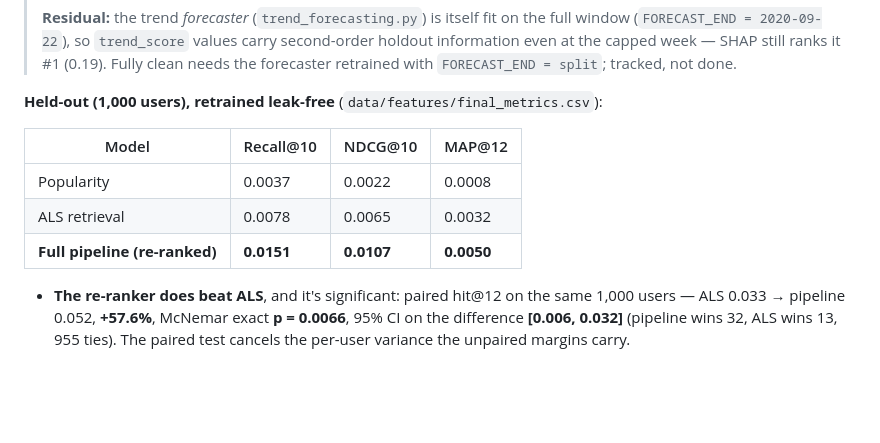
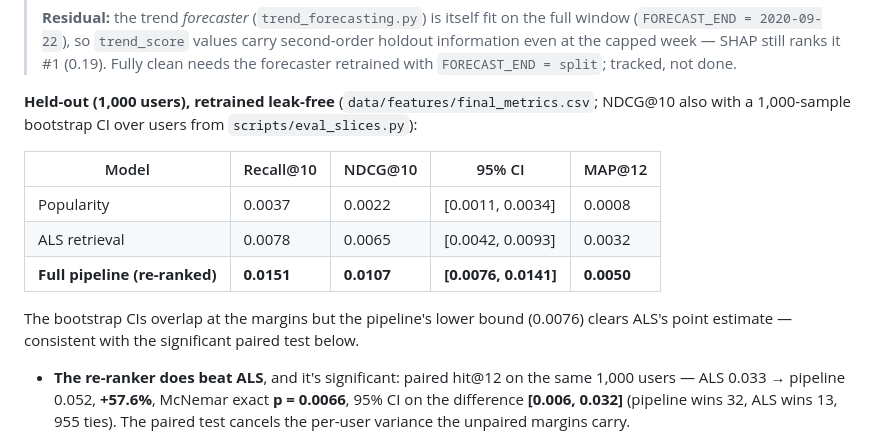
Before and after one commit to chapranishika/Vibezz-Fashionmind, a Markdown page: README.md, the part around the change. Rendered like a GitHub page; blank space fills up the shorter version.

Commit message:
README: bootstrap CI for the retrained pipeline (0.0107 [0.0076, 0.0141])
eval_slices.py re-run against the retrained reranker.pkl. Lower bound clears
ALS's point estimate, consistent with the paired test.

Co-Authored-By: Claude Sonnet 5 <noreply@anthropic.com>

```diff
--- a/README.md
+++ b/README.md
@@ -55,13 +55,18 @@ never seen during training.
 > ranks it #1 (0.19). Fully clean needs the forecaster retrained with
 > `FORECAST_END = split`; tracked, not done.
 
-**Held-out (1,000 users), retrained leak-free** (`data/features/final_metrics.csv`):
+**Held-out (1,000 users), retrained leak-free** (`data/features/final_metrics.csv`;
+NDCG@10 also with a 1,000-sample bootstrap CI over users from
+`scripts/eval_slices.py`):
 
-| Model | Recall@10 | NDCG@10 | MAP@12 |
-|---|---|---|---|
-| Popularity | 0.0037 | 0.0022 | 0.0008 |
-| ALS retrieval | 0.0078 | 0.0065 | 0.0032 |
-| **Full pipeline (re-ranked)** | **0.0151** | **0.0107** | **0.0050** |
+| Model | Recall@10 | NDCG@10 | 95% CI | MAP@12 |
+|---|---|---|---|---|
+| Popularity | 0.0037 | 0.0022 | [0.0011, 0.0034] | 0.0008 |
+| ALS retrieval | 0.0078 | 0.0065 | [0.0042, 0.0093] | 0.0032 |
+| **Full pipeline (re-ranked)** | **0.0151** | **0.0107** | **[0.0076, 0.0141]** | **0.0050** |
+
+The bootstrap CIs overlap at the margins but the pipeline's lower bound (0.0076)
+clears ALS's point estimate — consistent with the significant paired test below.
 
 * **The re-ranker does beat ALS**, and it's significant: paired hit@12 on the
   same 1,000 users — ALS 0.033 → pipeline 0.052, **+57.6%**, McNemar exact
```
